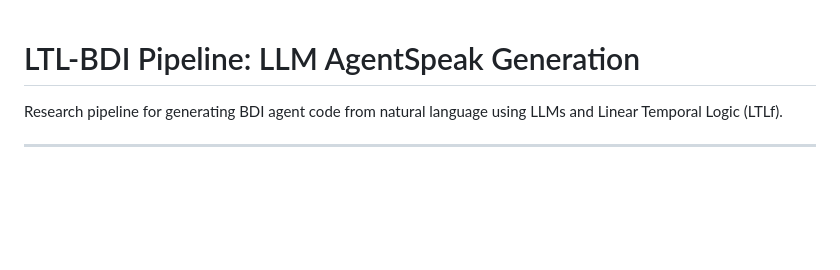
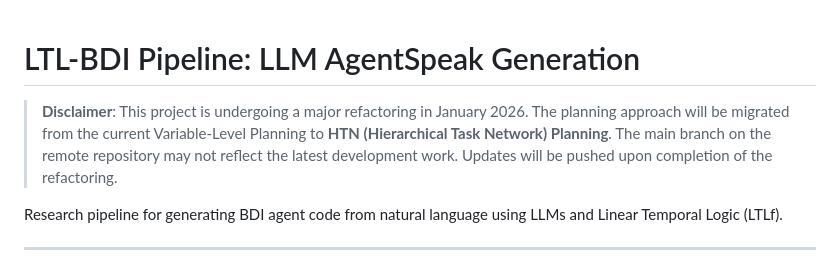
Before and after one commit to RockYYY888/llm-bdi-pipeline, a Markdown page: README.md, the part around the change. Rendered like a GitHub page; blank space fills up the shorter version.

Commit message:
docs: add HTN Planning refactoring disclaimer to README
- Added disclaimer about upcoming major refactoring in January 2026
- Migration from Variable-Level Planning to HTN (Hierarchical Task Network) Planning
- Informed users that main branch may not reflect latest development work

🤖 Generated with [Claude Code](https://claude.com/claude-code)

Co-Authored-By: Claude <noreply@anthropic.com>

```diff
--- a/README.md
+++ b/README.md
@@ -1,4 +1,6 @@
 # LTL-BDI Pipeline: LLM AgentSpeak Generation
+
+> **Disclaimer**: This project is undergoing a major refactoring in January 2026. The planning approach will be migrated from the current Variable-Level Planning to **HTN (Hierarchical Task Network) Planning**. The main branch on the remote repository may not reflect the latest development work. Updates will be pushed upon completion of the refactoring.
 
 Research pipeline for generating BDI agent code from natural language using LLMs and Linear Temporal Logic (LTLf).
 
```
